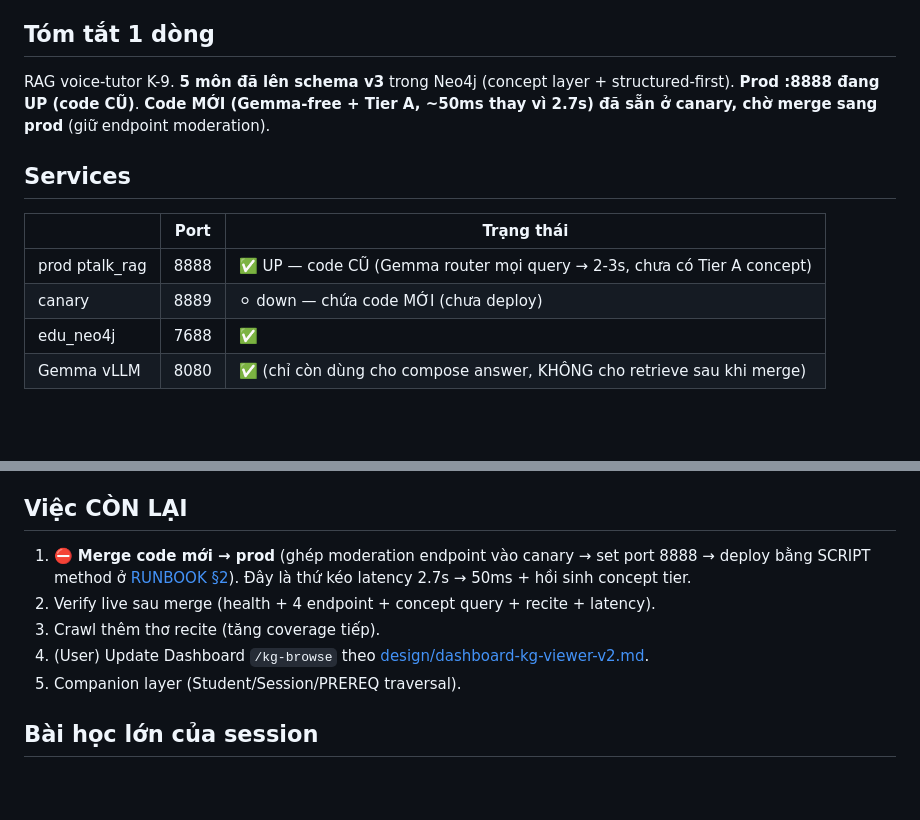
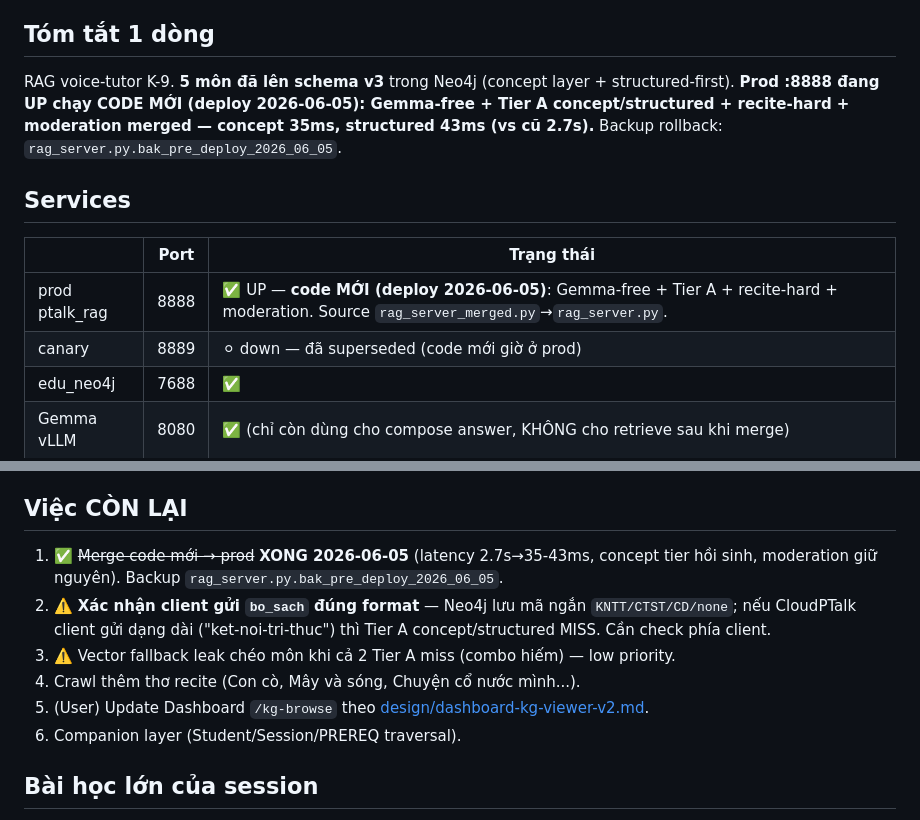
Before and after one commit to scalliontor/knowledgeptalk, a Markdown page: docs/00_STATE.md, 2 parts joined by grey strips. Drawn GitHub-style; blank space fills up the shorter version.

Commit message:
docs: prod deployed new code (Gemma-free+TierA+moderation, 35-43ms); note client empty-profile gap
Co-Authored-By: Claude Opus 4.8 <noreply@anthropic.com>

```diff
--- a/docs/00_STATE.md
+++ b/docs/00_STATE.md
@@ -3,13 +3,13 @@
 > Ảnh chụp trạng thái để bất kỳ ai (hoặc session sau) nắm ngay "ta đang ở đâu". Vận hành: [RUNBOOK.md](RUNBOOK.md). Quyết định: [design/kg-schema-v3.md](design/kg-schema-v3.md).
 
 ## Tóm tắt 1 dòng
-RAG voice-tutor K-9. **5 môn đã lên schema v3** trong Neo4j (concept layer + structured-first). **Prod :8888 đang UP (code CŨ)**. **Code MỚI (Gemma-free + Tier A, ~50ms thay vì 2.7s) đã sẵn ở canary, chờ merge sang prod** (giữ endpoint moderation).
+RAG voice-tutor K-9. **5 môn đã lên schema v3** trong Neo4j (concept layer + structured-first). **Prod :8888 đang UP chạy CODE MỚI (deploy 2026-06-05): Gemma-free + Tier A concept/structured + recite-hard + moderation merged — concept 35ms, structured 43ms (vs cũ 2.7s).** Backup rollback: `rag_server.py.bak_pre_deploy_2026_06_05`.
 
 ## Services
 | | Port | Trạng thái |
 |---|---|---|
-| prod ptalk_rag | 8888 | ✅ UP — code CŨ (Gemma router mọi query → 2-3s, chưa có Tier A concept) |
-| canary | 8889 | ⚪ down — chứa code MỚI (chưa deploy) |
+| prod ptalk_rag | 8888 | ✅ UP — **code MỚI (deploy 2026-06-05)**: Gemma-free + Tier A + recite-hard + moderation. Source `rag_server_merged.py`→`rag_server.py`. |
+| canary | 8889 | ⚪ down — đã superseded (code mới giờ ở prod) |
 | edu_neo4j | 7688 | ✅ |
 | Gemma vLLM | 8080 | ✅ (chỉ còn dùng cho compose answer, KHÔNG cho retrieve sau khi merge) |
 
@@ -33,11 +33,12 @@ Tổng ~3.900 Concept · ~5.200 COVERS · **cross-grade leak = 0** · +37 bài t
 6. **subject từ profile**
 
 ## Việc CÒN LẠI
-1. ⛔ **Merge code mới → prod** (ghép moderation endpoint vào canary → set port 8888 → deploy bằng SCRIPT method ở [RUNBOOK §2](RUNBOOK.md)). Đây là thứ kéo latency 2.7s → 50ms + hồi sinh concept tier.
-2. Verify live sau merge (health + 4 endpoint + concept query + recite + latency).
-3. Crawl thêm thơ recite (tăng coverage tiếp).
-4. (User) Update Dashboard `/kg-browse` theo [design/dashboard-kg-viewer-v2.md](design/dashboard-kg-viewer-v2.md).
-5. Companion layer (Student/Session/PREREQ traversal).
+1. ✅ ~~Merge code mới → prod~~ **XONG 2026-06-05** (latency 2.7s→35-43ms, concept tier hồi sinh, moderation giữ nguyên). Backup `rag_server.py.bak_pre_deploy_2026_06_05`.
+2. ⚠️ **Xác nhận client gửi `bo_sach` đúng format** — Neo4j lưu mã ngắn `KNTT/CTST/CD/none`; nếu CloudPTalk client gửi dạng dài ("ket-noi-tri-thuc") thì Tier A concept/structured MISS. Cần check phía client.
+3. ⚠️ Vector fallback leak chéo môn khi cả 2 Tier A miss (combo hiếm) — low priority.
+4. Crawl thêm thơ recite (Con cò, Mây và sóng, Chuyện cổ nước mình...).
+5. (User) Update Dashboard `/kg-browse` theo [design/dashboard-kg-viewer-v2.md](design/dashboard-kg-viewer-v2.md).
+6. Companion layer (Student/Session/PREREQ traversal).
 
 ## Bài học lớn của session
 - **Launch rag_server PHẢI dùng script file + nohup** (inline ssh fail) — xem RUNBOOK §2.
```
